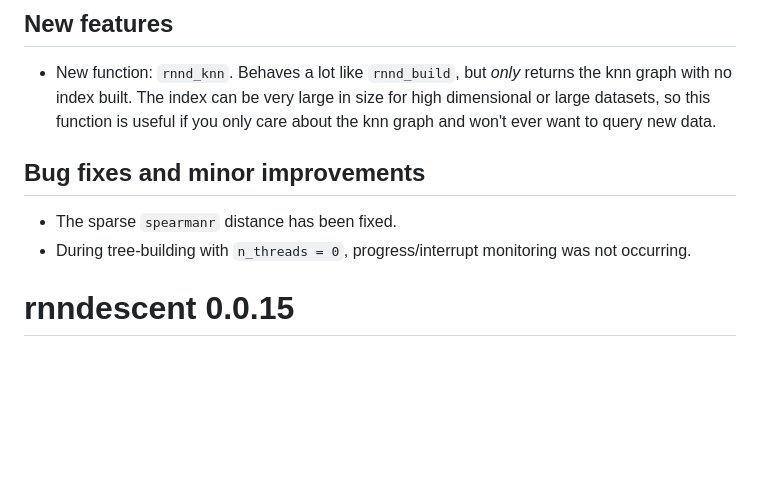
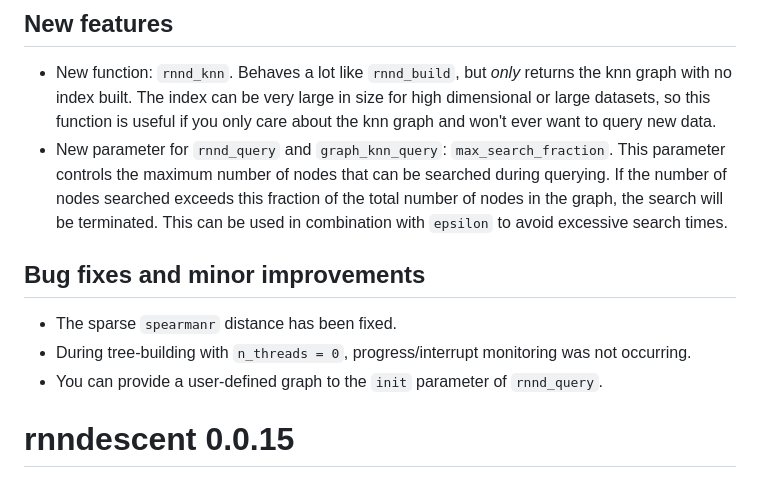
Before and after one commit to jlmelville/rnndescent, a Markdown page: NEWS.md, the part around the change. Rendered like a GitHub page; blank space fills up the shorter version.

Commit message:
Update NEWS

```diff
--- a/NEWS.md
+++ b/NEWS.md
@@ -6,12 +6,18 @@
 the knn graph with no index built. The index can be very large in size for
 high dimensional or large datasets, so this function is useful if you only
 care about the knn graph and won't ever want to query new data.
+* New parameter for `rnnd_query` and `graph_knn_query`: `max_search_fraction`.
+This parameter controls the maximum number of nodes that can be searched during
+querying. If the number of nodes searched exceeds this fraction of the total
+number of nodes in the graph, the search will be terminated. This can be
+used in combination with `epsilon` to avoid excessive search times.
 
 ## Bug fixes and minor improvements
 
 * The sparse `spearmanr` distance has been fixed.
 * During tree-building with `n_threads = 0`, progress/interrupt monitoring was
 not occurring.
+* You can provide a user-defined graph to the `init` parameter of `rnnd_query`.
 
 # rnndescent 0.0.15
 
```
